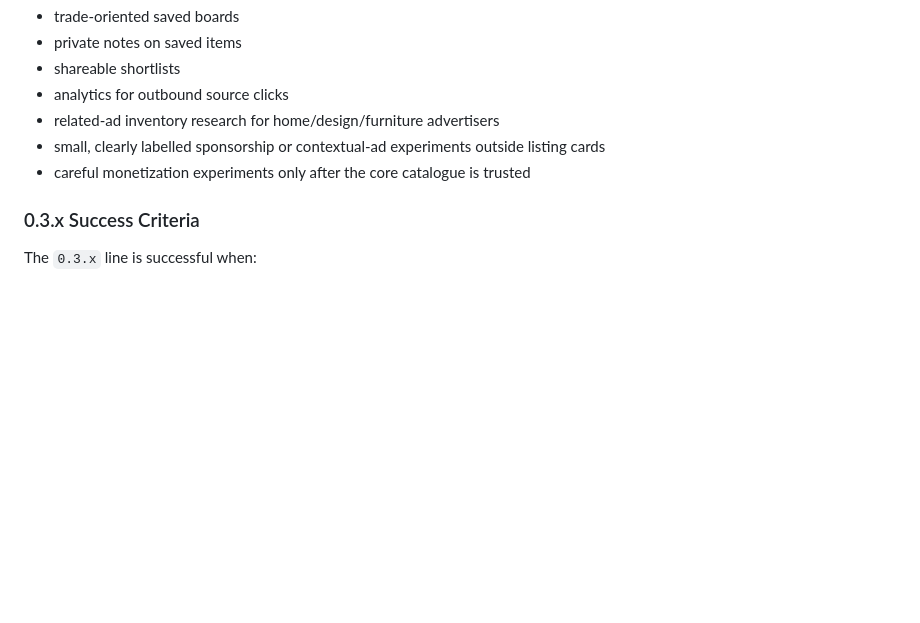
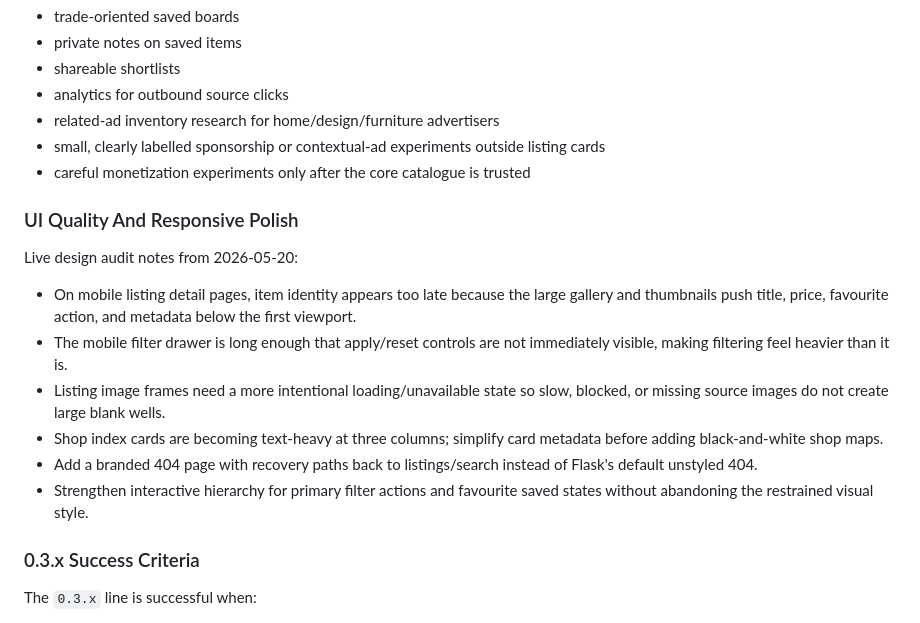
Before and after one commit to dlq/mcm-montreal, a Markdown page: plan.md, the part around the change. GitHub-like rendering; blank space fills up the shorter version.

Commit message:
Plan 0.3 UI polish issues

```diff
--- a/plan.md
+++ b/plan.md
@@ -633,6 +633,23 @@ Likely work:
 - small, clearly labelled sponsorship or contextual-ad experiments outside listing cards
 - careful monetization experiments only after the core catalogue is trusted
 
+### UI Quality And Responsive Polish
+
+Live design audit notes from 2026-05-20:
+
+- On mobile listing detail pages, item identity appears too late because the large gallery and
+  thumbnails push title, price, favourite action, and metadata below the first viewport.
+- The mobile filter drawer is long enough that apply/reset controls are not immediately visible,
+  making filtering feel heavier than it is.
+- Listing image frames need a more intentional loading/unavailable state so slow, blocked, or
+  missing source images do not create large blank wells.
+- Shop index cards are becoming text-heavy at three columns; simplify card metadata before adding
+  black-and-white shop maps.
+- Add a branded 404 page with recovery paths back to listings/search instead of Flask's default
+  unstyled 404.
+- Strengthen interactive hierarchy for primary filter actions and favourite saved states without
+  abandoning the restrained visual style.
+
 ### 0.3.x Success Criteria
 
 The `0.3.x` line is successful when:
```
